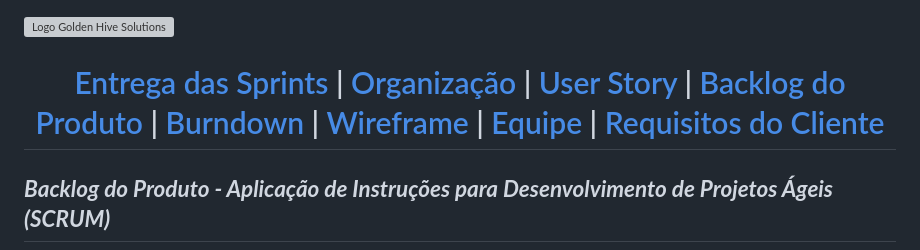
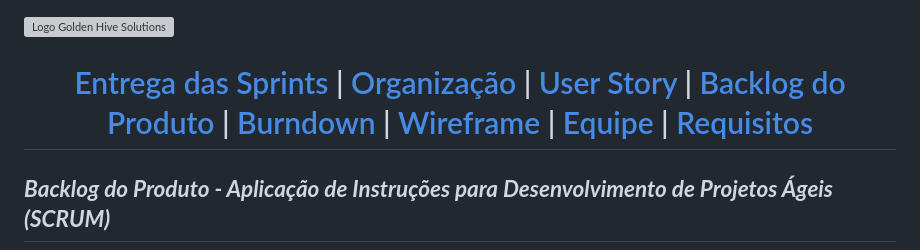
Before and after one commit to Golden-Hive-Solutions/API-DSM-1SEM-2024, a Markdown page: README.md, the part around the change. Drawn GitHub-style; grey boxes are pictures that could not be loaded.

Commit message:
Update README.md
Alterei a parte de "Requisitos do Cliente"

```diff
--- a/README.md
+++ b/README.md
@@ -2,7 +2,7 @@
 
 <div align="center">
 <h1>
-<a  href="vazio">Entrega das Sprints</a> | <a  href="vazio">Organização</a> | <a  href="vazio">User Story</a> | <a  href="vazio">Backlog do Produto</a> | <a  href="vazio">Burndown</a> | <a  href="vazio">Wireframe</a> | <a  href="vazio">Equipe</a> | <a  href="vazio">Requisitos do Cliente</a>
+<a  href="vazio">Entrega das Sprints</a> | <a  href="vazio">Organização</a> | <a  href="vazio">User Story</a> | <a  href="vazio">Backlog do Produto</a> | <a  href="vazio">Burndown</a> | <a  href="vazio">Wireframe</a> | <a  href="vazio">Equipe</a> | <a  href="vazio">Requisitos</a>
 </h1>
 </div>
 
```
